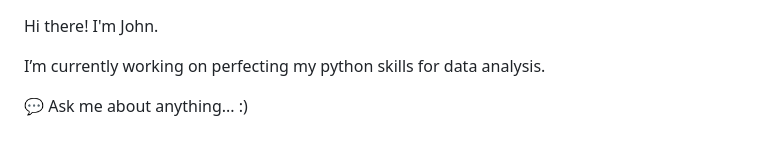
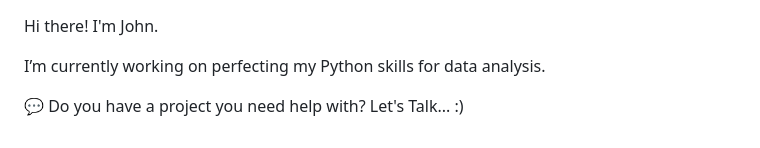
Before and after one commit to johnserra/johnserra, a Markdown page: README.md, the part around the change. Drawn GitHub-style.

```diff
--- a/README.md
+++ b/README.md
@@ -1,8 +1,8 @@
 Hi there! I'm John.</p>
 
-I’m currently working on perfecting my python skills for data analysis.
+I’m currently working on perfecting my Python skills for data analysis.
 
-💬 Ask me about anything... :)
+💬 Do you have a project you need help with? Let's Talk... :)
 
 <!--
 <a href="https://www.gatsbyjs.com">
```
